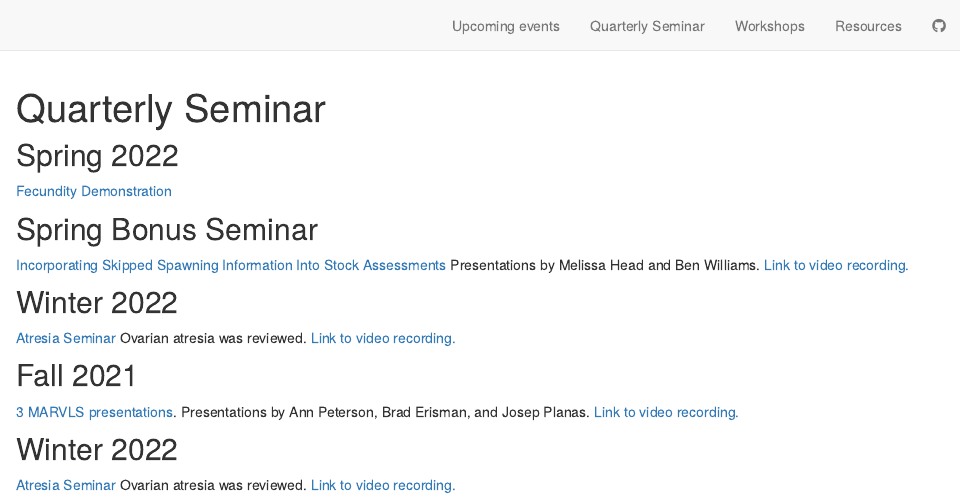
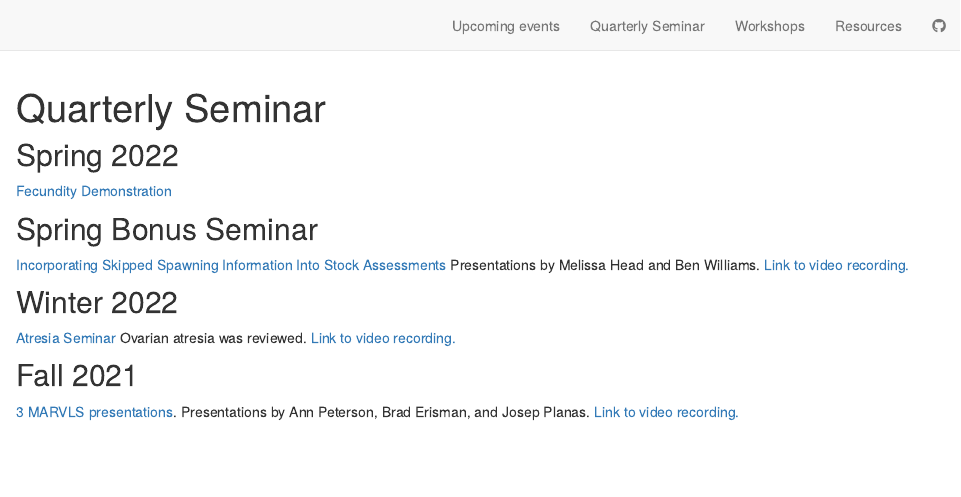
Before and after one commit to MARVLS/MARVLS, an R Markdown document (Meetings.Rmd): the page in a window 1100 px wide, from its top. Rendered offline with R 4.5, knitr and Pandoc, with nearby package versions; drawn as R Markdown's standard HTML page in place of the format the file asks for.

Commit message:
removed duplicate meeting event

```diff
--- a/Meetings.Rmd
+++ b/Meetings.Rmd
@@ -33,7 +33,3 @@ Presentations by Melissa Head and Ben Williams. [Link to video recording.](https
 ## Fall 2021
 
 [3 MARVLS presentations](https://drive.google.com/drive/folders/1H6bQ1I6GYeJAW0iFx3N2lHHHKZ0FdcLk?usp=sharing). Presentations by Ann Peterson, Brad Erisman, and Josep Planas. [Link to video recording.](https://drive.google.com/file/d/1cok6g7cCWfdXcuEPy3RELdHIk6v5ilAc/view?usp=sharing)
-
-## Winter 2022
-
-[Atresia Seminar](https://drive.google.com/drive/u/0/folders/12pJTfdT_uXUvx-E2qLbUMRcj-lyfKl71) Ovarian atresia was reviewed. [Link to video recording.](https://drive.google.com/file/d/1T250SwiMsvwZ3tVZLUbe2JYaeDmUciCT/view?usp=sharing)
```
Also changed, not shown: docs/search.json, 4 other files.
